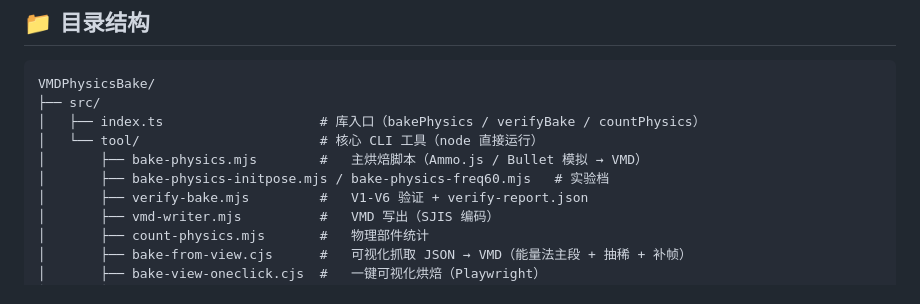
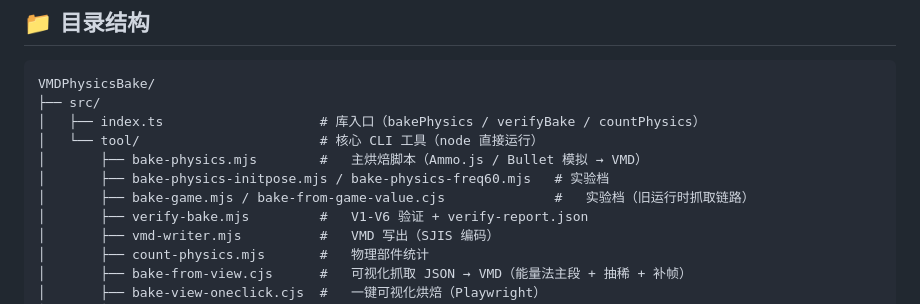
Before and after one commit to yyc-git/VMDPhysicsBake, a Markdown page: README.md, the part around the change. Rendered like a GitHub page.

Commit message:
docs: list legacy experiment files in tree structure

```diff
--- a/README.md
+++ b/README.md
@@ -160,6 +160,7 @@ VMDPhysicsBake/
 │   └── tool/                       # 核心 CLI 工具（node 直接运行）
 │       ├── bake-physics.mjs        #   主烘焙脚本（Ammo.js / Bullet 模拟 → VMD）
 │       ├── bake-physics-initpose.mjs / bake-physics-freq60.mjs   # 实验档
+│       ├── bake-game.mjs / bake-from-game-value.cjs              #   实验档（旧运行时抓取链路）
 │       ├── verify-bake.mjs         #   V1-V6 验证 + verify-report.json
 │       ├── vmd-writer.mjs          #   VMD 写出（SJIS 编码）
 │       ├── count-physics.mjs       #   物理部件统计
```
